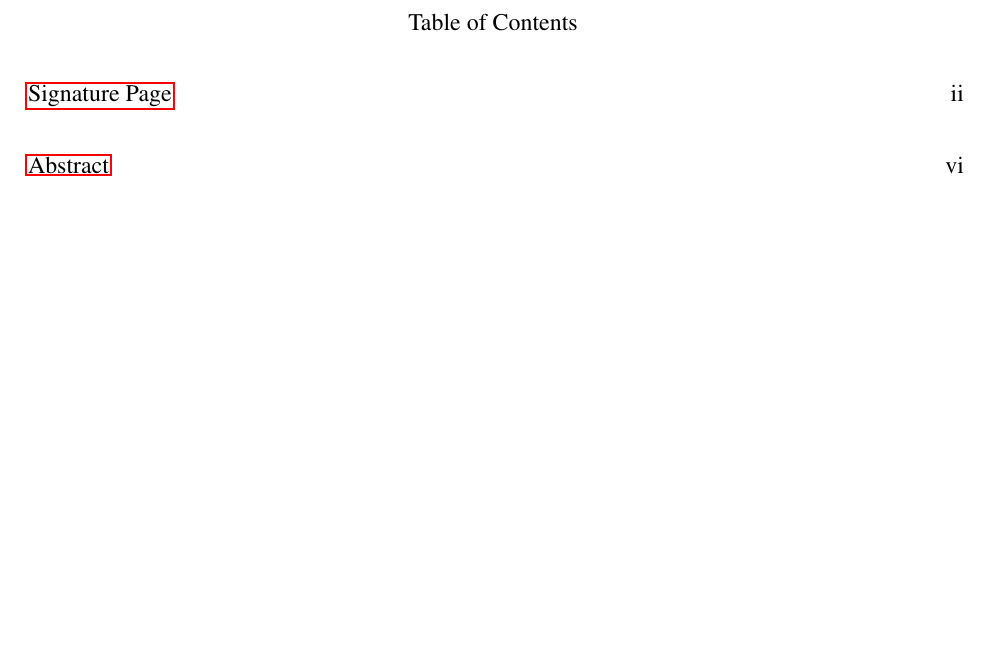
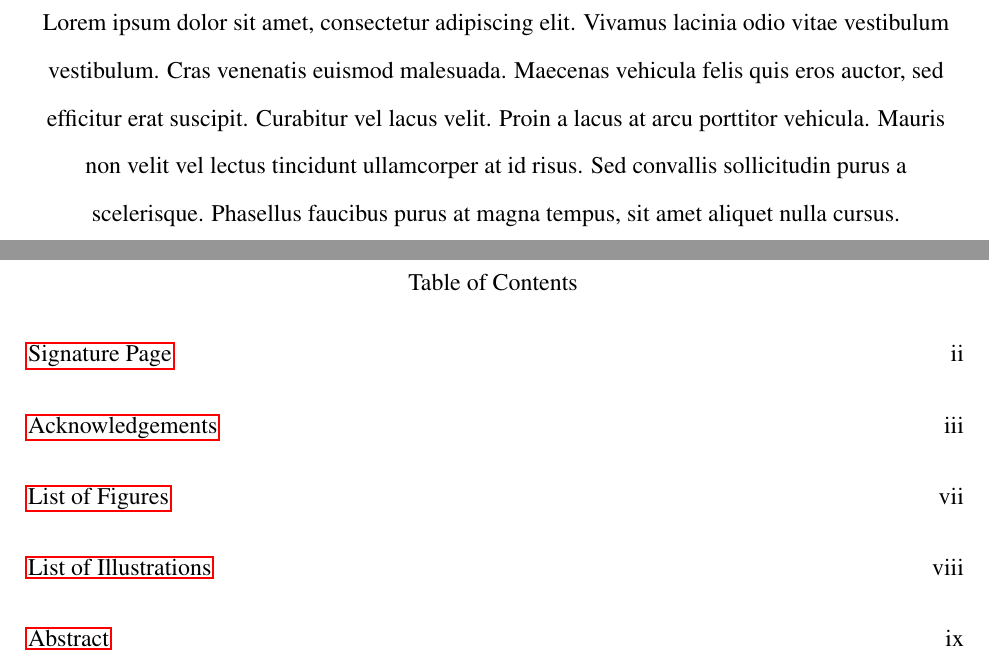
Before and after one commit to EZRA-DVLPR/ThesisProject, a LaTeX thesis (Latex/Final/Thesis.tex): part of page 3 of 75 before the commit and two parts of pages 3 and 4 of 78 after it, the two joined at a grey line, cut at the place of the change, the shorter picture padded with empty space. Compiled offline with pdfLaTeX.

Commit message:
re added list of _ and acknowledgements

```diff
--- a/Latex/Final/Thesis.tex
+++ b/Latex/Final/Thesis.tex
@@ -149,19 +149,19 @@
     \newpage
 
     % acknowledgements
-    % \chapter*{\normalfont Acknowledgements}\label{chapter:Acknowledgements}
-    % \addcontentsline{toc}{chapter}{Acknowledgements}
-    % \vspace{3in}
-    %     \begin{center}
-    %         Lorem ipsum dolor sit amet, consectetur adipiscing elit.
-    %         Vivamus lacinia odio vitae vestibulum vestibulum.
-    %         Cras venenatis euismod malesuada.
-    %         Maecenas vehicula felis quis eros auctor, sed efficitur erat suscipit.
-    %         Curabitur vel lacus velit. Proin a lacus at arcu porttitor vehicula.
-    %         Mauris non velit vel lectus tincidunt ullamcorper at id risus.
-    %         Sed convallis sollicitudin purus a scelerisque.
-    %         Phasellus faucibus purus at magna tempus, sit amet aliquet nulla cursus.
-    %     \end{center}
+    \chapter*{\normalfont Acknowledgements}\label{chapter:Acknowledgements}
+    \addcontentsline{toc}{chapter}{Acknowledgements}
+    \vspace{3in}
+        \begin{center}
+            Lorem ipsum dolor sit amet, consectetur adipiscing elit.
+            Vivamus lacinia odio vitae vestibulum vestibulum.
+            Cras venenatis euismod malesuada.
+            Maecenas vehicula felis quis eros auctor, sed efficitur erat suscipit.
+            Curabitur vel lacus velit. Proin a lacus at arcu porttitor vehicula.
+            Mauris non velit vel lectus tincidunt ullamcorper at id risus.
+            Sed convallis sollicitudin purus a scelerisque.
+            Phasellus faucibus purus at magna tempus, sit amet aliquet nulla cursus.
+        \end{center}
 
 
     \newpage
```
Also changed, not shown: Latex/Final/Thesis.pdf, Latex/Final/Thesis.tex (23 more changed lines).
